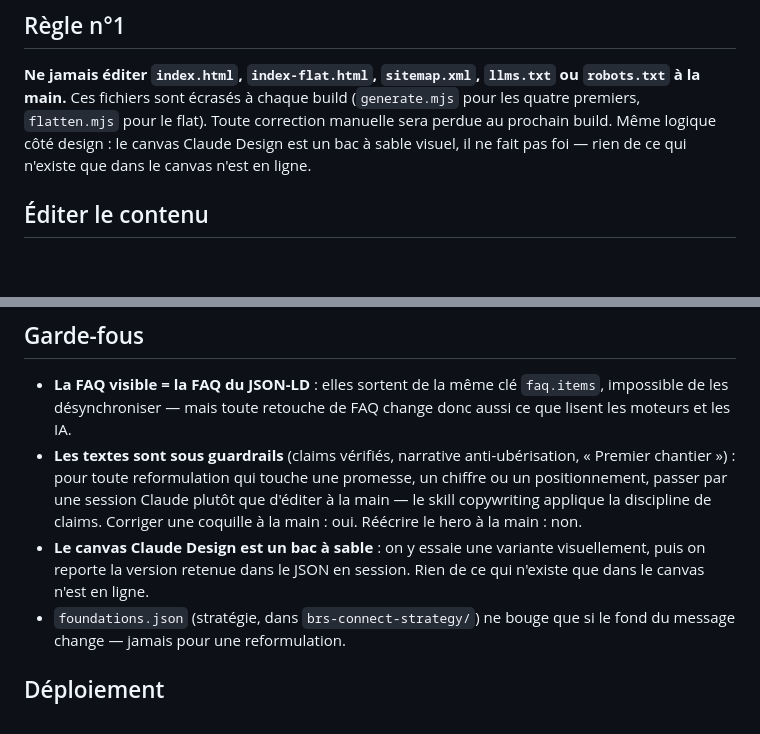
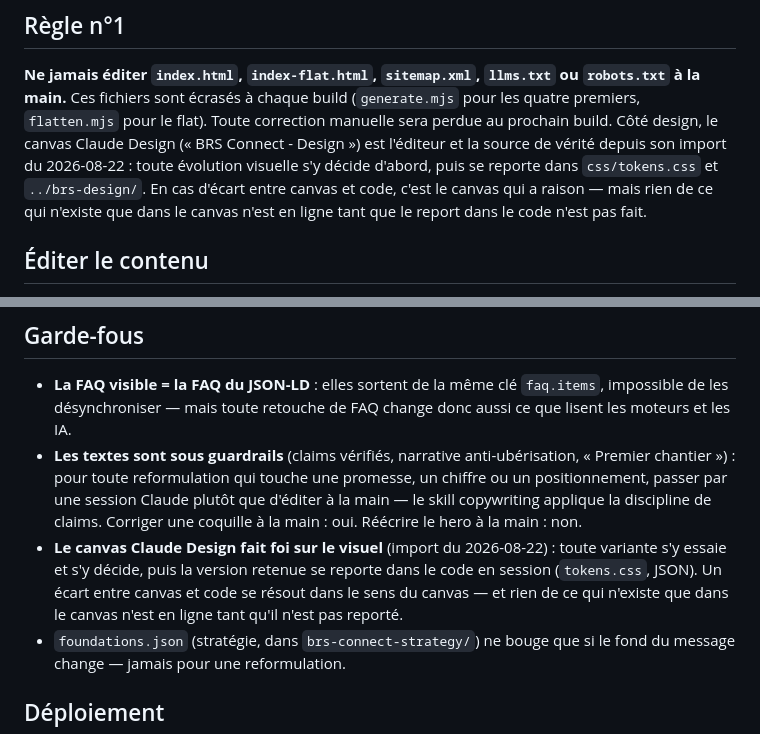
Before and after one commit to roms-cor/brs-site, a Markdown page: README.md, 2 parts joined by grey strips. GitHub-like rendering; blank space fills up the shorter version.

Commit message:
docs: le canvas Claude Design fait foi sur le visuel
Aligne le README sur l'arbitrage du 2026-08-22 (import du canvas) : le
canvas est l'éditeur et la source de vérité du design, le code s'y
reporte ; en cas d'écart, le canvas a raison. La nuance opérationnelle
reste : rien n'est en ligne tant que le report dans le code n'est pas
fait.

Co-Authored-By: Claude Fable 5 <noreply@anthropic.com>
Claude-Session: https://claude.ai/code/session_01NZ8eWV2YNWzGMdx3ejWsr6

```diff
--- a/README.md
+++ b/README.md
@@ -9,9 +9,12 @@ build zéro-dépendance** qui génère tout le reste.
 **Ne jamais éditer `index.html`, `index-flat.html`, `sitemap.xml`, `llms.txt` ou
 `robots.txt` à la main.** Ces fichiers sont écrasés à chaque build
 (`generate.mjs` pour les quatre premiers, `flatten.mjs` pour le flat). Toute
-correction manuelle sera perdue au prochain build. Même logique côté design : le canvas
-Claude Design est un bac à sable visuel, il ne fait pas foi — rien de ce qui
-n'existe que dans le canvas n'est en ligne.
+correction manuelle sera perdue au prochain build. Côté design, le canvas Claude
+Design (« BRS Connect - Design ») est l'éditeur et la source de vérité depuis son
+import du 2026-08-22 : toute évolution visuelle s'y décide d'abord, puis se reporte
+dans `css/tokens.css` et `../brs-design/`. En cas d'écart entre canvas et code,
+c'est le canvas qui a raison — mais rien de ce qui n'existe que dans le canvas
+n'est en ligne tant que le report dans le code n'est pas fait.
 
 ## Éditer le contenu
 
@@ -140,9 +143,11 @@ le script sort en erreur s'il reste une référence relative.
   session Claude plutôt que d'éditer à la main — le skill copywriting
   applique la discipline de claims. Corriger une coquille à la main : oui.
   Réécrire le hero à la main : non.
-- **Le canvas Claude Design est un bac à sable** : on y essaie une variante
-  visuellement, puis on reporte la version retenue dans le JSON en session.
-  Rien de ce qui n'existe que dans le canvas n'est en ligne.
+- **Le canvas Claude Design fait foi sur le visuel** (import du 2026-08-22) :
+  toute variante s'y essaie et s'y décide, puis la version retenue se reporte
+  dans le code en session (`tokens.css`, JSON). Un écart entre canvas et code se
+  résout dans le sens du canvas — et rien de ce qui n'existe que dans le canvas
+  n'est en ligne tant qu'il n'est pas reporté.
 - `foundations.json` (stratégie, dans `brs-connect-strategy/`) ne bouge que
   si le fond du message change — jamais pour une reformulation.
 
```
